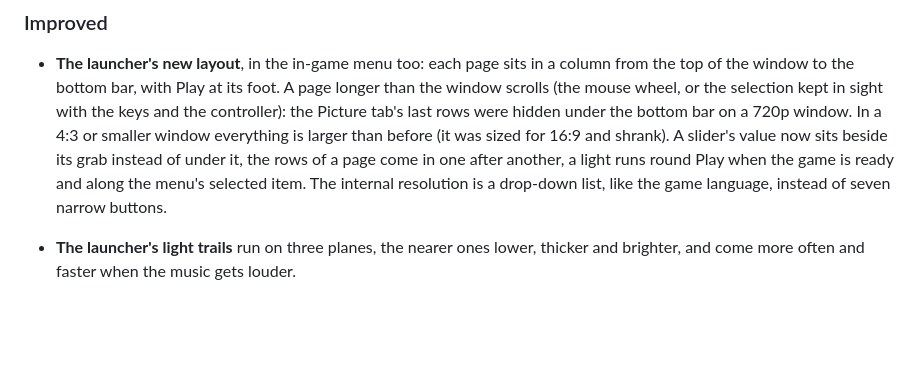
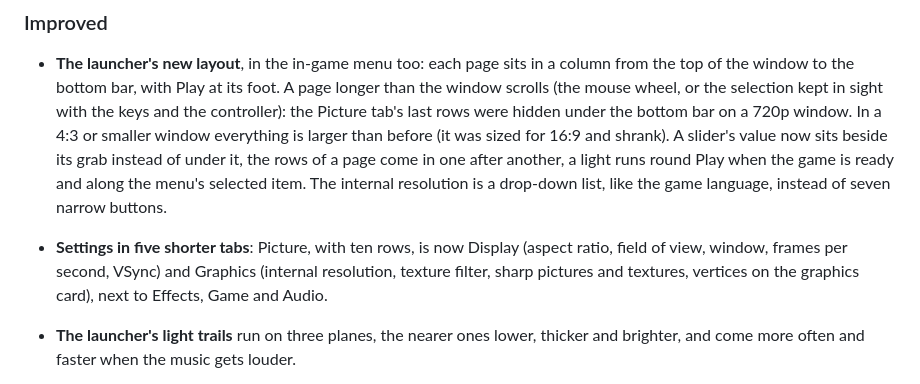
Before and after one commit to SickSartori/mc3port, a Markdown page: CHANGELOG.md, the part around the change. GitHub-like rendering; blank space fills up the shorter version.

```diff
--- a/CHANGELOG.md
+++ b/CHANGELOG.md
@@ -29,6 +29,9 @@
   value now sits beside its grab instead of under it, the rows of a page come in one after another, a light runs round
   Play when the game is ready and along the menu's selected item. The internal resolution is a drop-down list, like
   the game language, instead of seven narrow buttons.
+- **Settings in five shorter tabs**: Picture, with ten rows, is now Display (aspect ratio, field of view, window, frames
+  per second, VSync) and Graphics (internal resolution, texture filter, sharp pictures and textures, vertices on the
+  graphics card), next to Effects, Game and Audio.
 - **The launcher's light trails** run on three planes, the nearer ones lower, thicker and brighter, and come more
   often and faster when the music gets louder.
 
```
Also changed, not shown: README.md (+1 -1 lines), docs/screenshots/launcher-controls.jpg, docs/screenshots/launcher-settings.jpg, docs/screenshots/launcher.jpg, 1 other file.
